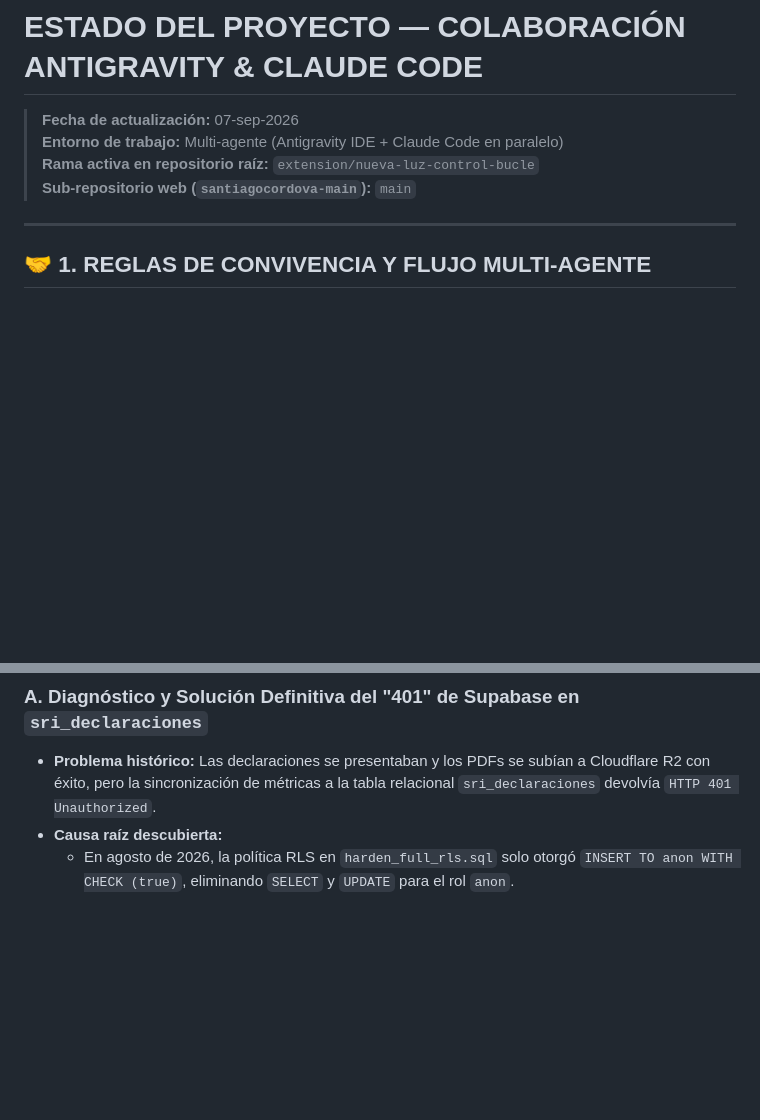
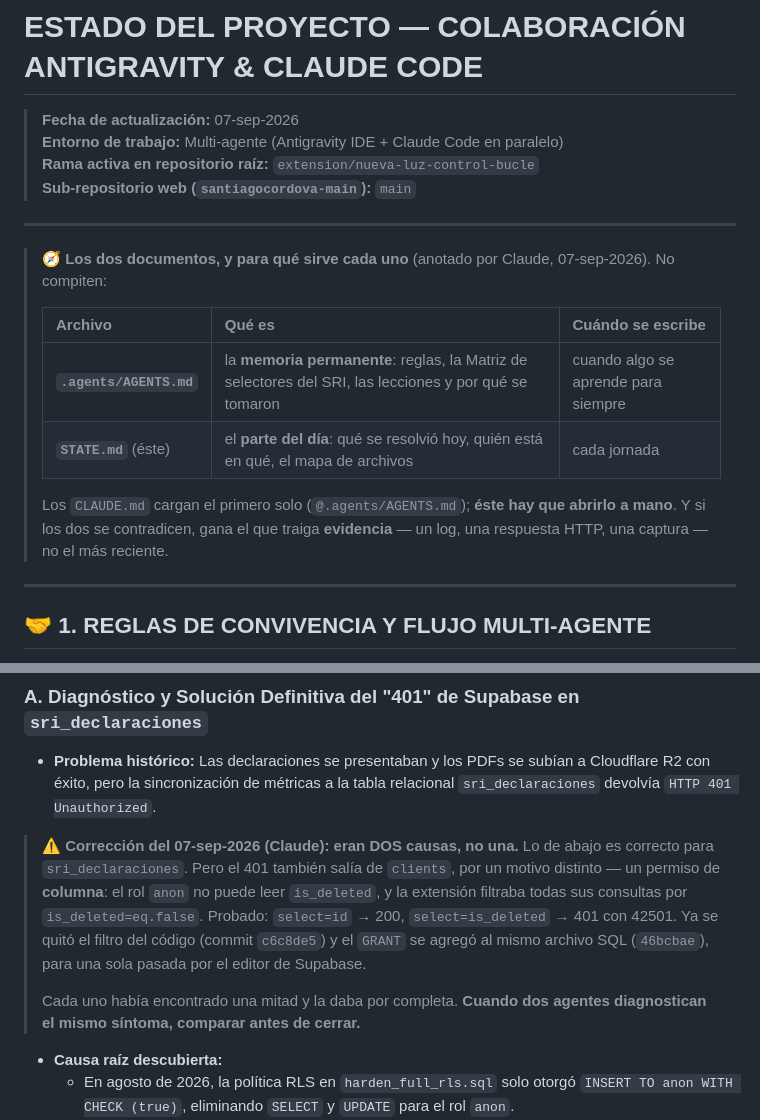
Before and after one commit to musicelelemento-hash/santiagocordova.com, a Markdown page: STATE.md, 2 parts joined by grey strips. Rendered like a GitHub page; blank space fills up the shorter version.

```diff
--- a/STATE.md
+++ b/STATE.md
@@ -3,6 +3,20 @@
 > **Entorno de trabajo:** Multi-agente (Antigravity IDE + Claude Code en paralelo)
 > **Rama activa en repositorio raíz:** `extension/nueva-luz-control-bucle`
 > **Sub-repositorio web (`santiagocordova-main`):** `main`
+
+---
+
+> 🧭 **Los dos documentos, y para qué sirve cada uno** (anotado por Claude,
+> 07-sep-2026). No compiten:
+>
+> | Archivo | Qué es | Cuándo se escribe |
+> | :--- | :--- | :--- |
+> | **`.agents/AGENTS.md`** | la **memoria permanente**: reglas, la Matriz de selectores del SRI, las lecciones y por qué se tomaron | cuando algo se aprende para siempre |
+> | **`STATE.md`** (éste) | el **parte del día**: qué se resolvió hoy, quién está en qué, el mapa de archivos | cada jornada |
+>
+> Los `CLAUDE.md` cargan el primero solo (`@.agents/AGENTS.md`); **éste hay que
+> abrirlo a mano**. Y si los dos se contradicen, gana el que traiga
+> **evidencia** — un log, una respuesta HTTP, una captura — no el más reciente.
 
 ---
 
@@ -31,6 +45,18 @@
 
 ### A. Diagnóstico y Solución Definitiva del "401" de Supabase en `sri_declaraciones`
 - **Problema histórico:** Las declaraciones se presentaban y los PDFs se subían a Cloudflare R2 con éxito, pero la sincronización de métricas a la tabla relacional `sri_declaraciones` devolvía `HTTP 401 Unauthorized`.
+> ⚠️ **Corrección del 07-sep-2026 (Claude): eran DOS causas, no una.** Lo de
+> abajo es correcto para `sri_declaraciones`. Pero el 401 también salía de
+> `clients`, por un motivo distinto — un permiso de **columna**: el rol `anon`
+> no puede leer `is_deleted`, y la extensión filtraba todas sus consultas por
+> `is_deleted=eq.false`. Probado: `select=id` → 200, `select=is_deleted` → 401
+> con 42501. Ya se quitó el filtro del código (commit `c6c8de5`) y el `GRANT`
+> se agregó al mismo archivo SQL (`46bcbae`), para una sola pasada por el
+> editor de Supabase.
+>
+> Cada uno había encontrado una mitad y la daba por completa. **Cuando dos
+> agentes diagnostican el mismo síntoma, comparar antes de cerrar.**
+
 - **Causa raíz descubierta:**
   - En agosto de 2026, la política RLS en `harden_full_rls.sql` solo otorgó `INSERT TO anon WITH CHECK (true)`, eliminando `SELECT` y `UPDATE` para el rol `anon`.
   - La extensión enviaba la petición de guardado con `on_conflict=client_id,type,period` y la cabecera `Prefer: resolution=merge-duplicates` (UPSERT).
```
Also changed, not shown: .agents/AGENTS.md (+41 -0 lines).
